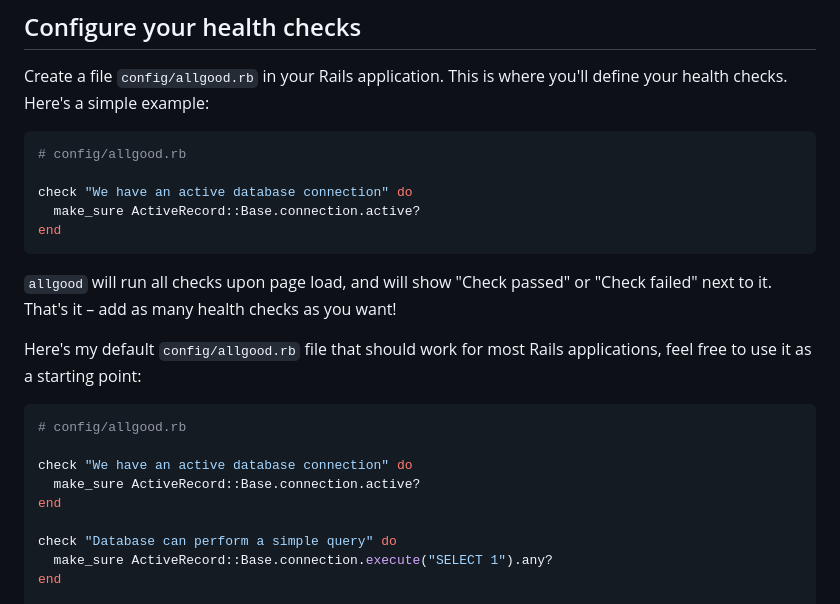
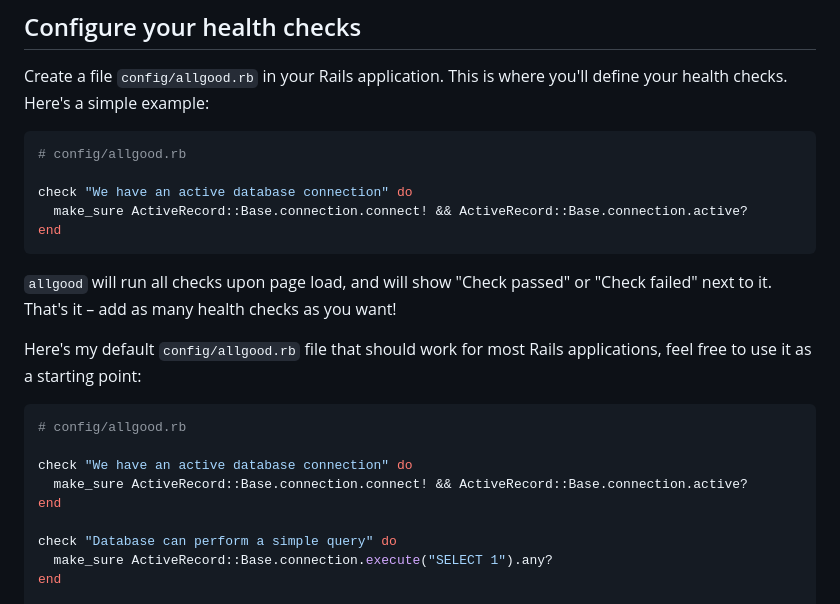
Before and after one commit to rameerez/allgood, a Markdown page: README.md, the part around the change. GitHub-like rendering.

Commit message:
Fix bad default config for Rails 8 as discussed in #1

````diff
--- a/README.md
+++ b/README.md
@@ -48,7 +48,7 @@ Create a file `config/allgood.rb` in your Rails application. This is where you'l
 # config/allgood.rb
 
 check "We have an active database connection" do
-  make_sure ActiveRecord::Base.connection.active?
+  make_sure ActiveRecord::Base.connection.connect! && ActiveRecord::Base.connection.active?
 end
 ```
 
@@ -60,7 +60,7 @@ Here's my default `config/allgood.rb` file that should work for most Rails appli
 # config/allgood.rb
 
 check "We have an active database connection" do
-  make_sure ActiveRecord::Base.connection.active?
+  make_sure ActiveRecord::Base.connection.connect! && ActiveRecord::Base.connection.active?
 end
 
 check "Database can perform a simple query" do
````
